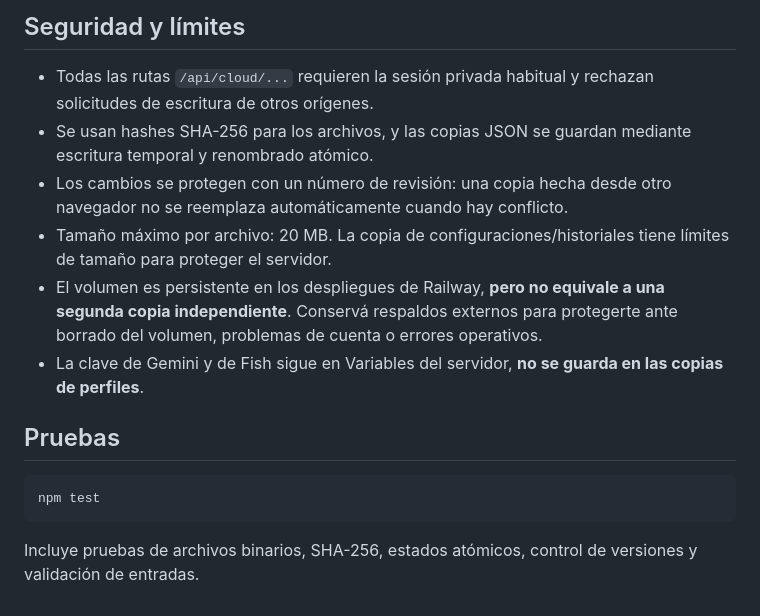
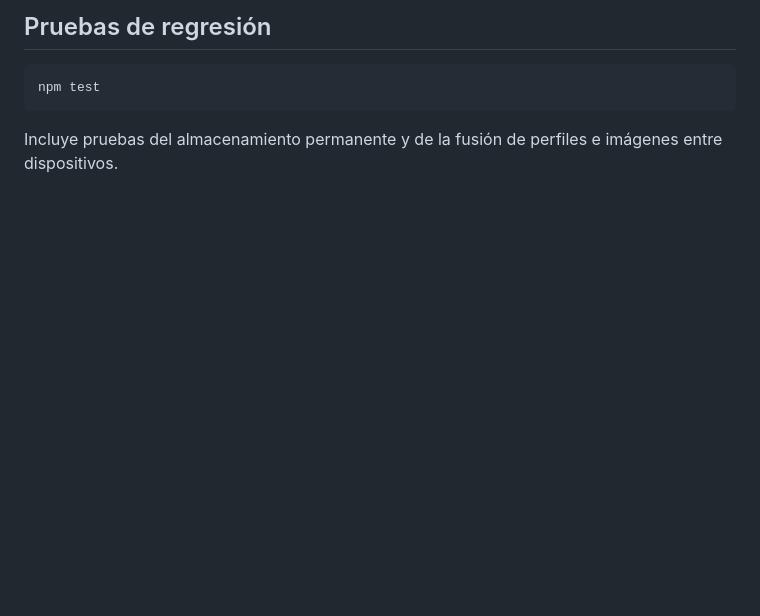
Before and after one commit to lisofer/characterIA, a Markdown page: CLOUD_SETUP.md, the part around one of its changes. Drawn GitHub-style; blank space fills up the shorter version.

````diff
--- a/CLOUD_SETUP.md
+++ b/CLOUD_SETUP.md
@@ -34,17 +36,8 @@ Una vez vinculado, se comprueban actualizaciones cada 12 segundos y se guardan l
 
-## Seguridad y límites
-
-- Todas las rutas `/api/cloud/...` requieren la sesión privada habitual y rechazan solicitudes de escritura de otros orígenes.
-- Se usan hashes SHA-256 para los archivos, y las copias JSON se guardan mediante escritura temporal y renombrado atómico.
-- Los cambios se protegen con un número de revisión: una copia hecha desde otro navegador no se reemplaza automáticamente cuando hay conflicto.
-- Tamaño máximo por archivo: 20 MB. La copia de configuraciones/historiales tiene límites de tamaño para proteger el servidor.
-- El volumen es persistente en los despliegues de Railway, **pero no equivale a una segunda copia independiente**. Conservá respaldos externos para protegerte ante borrado del volumen, problemas de cuenta o errores operativos.
-- La clave de Gemini y de Fish sigue en Variables del servidor, **no se guarda en las copias de perfiles**.
-
-## Pruebas
+## Pruebas de regresión
 
 ```bash
 npm test
 ```
 
-Incluye pruebas de archivos binarios, SHA-256, estados atómicos, control de versiones y validación de entradas.
+Incluye pruebas del almacenamiento permanente y de la fusión de perfiles e imágenes entre dispositivos.
````
Also changed, not shown: other parts of CLOUD_SETUP.md (+23 -21 lines).
